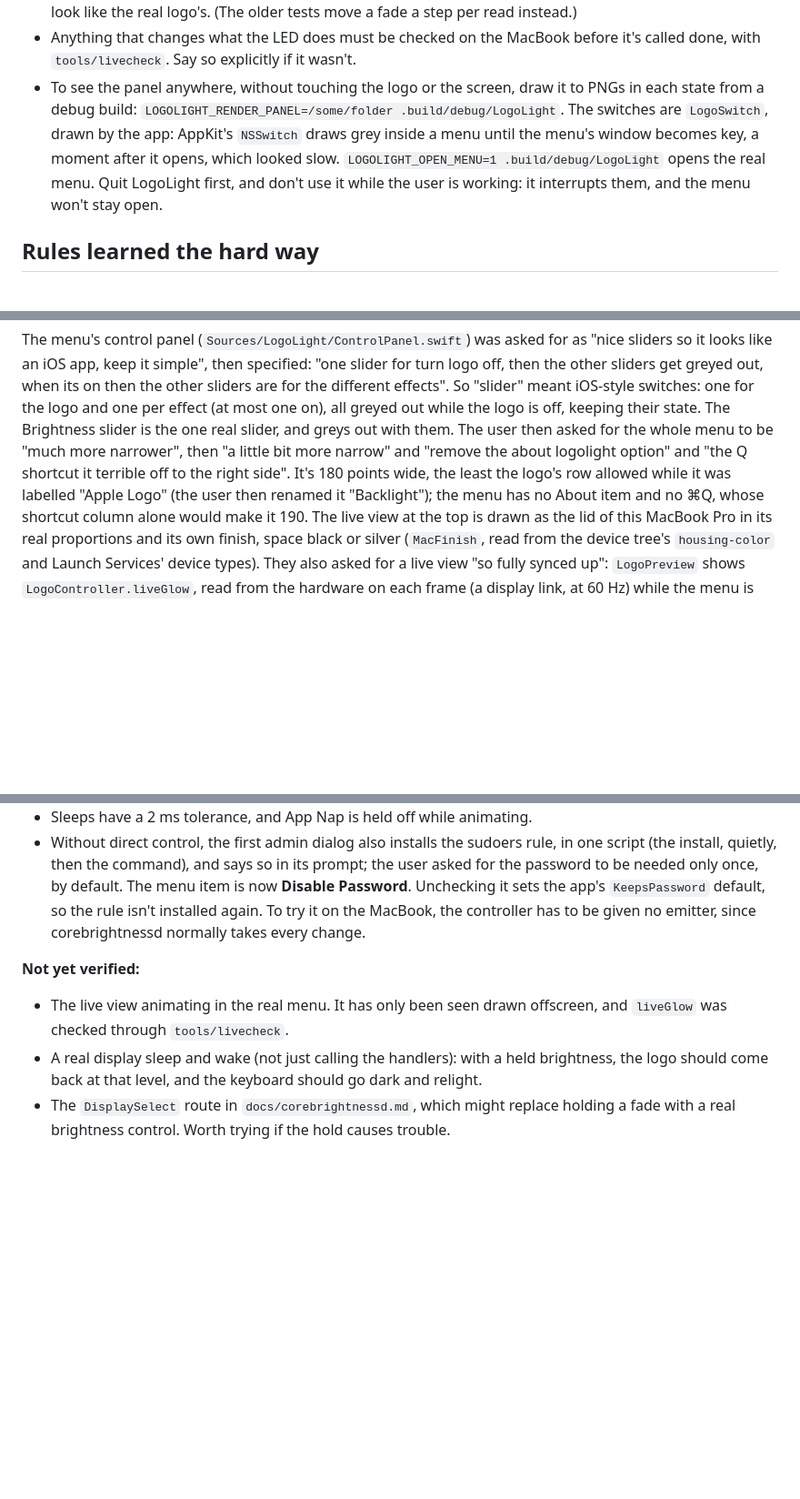
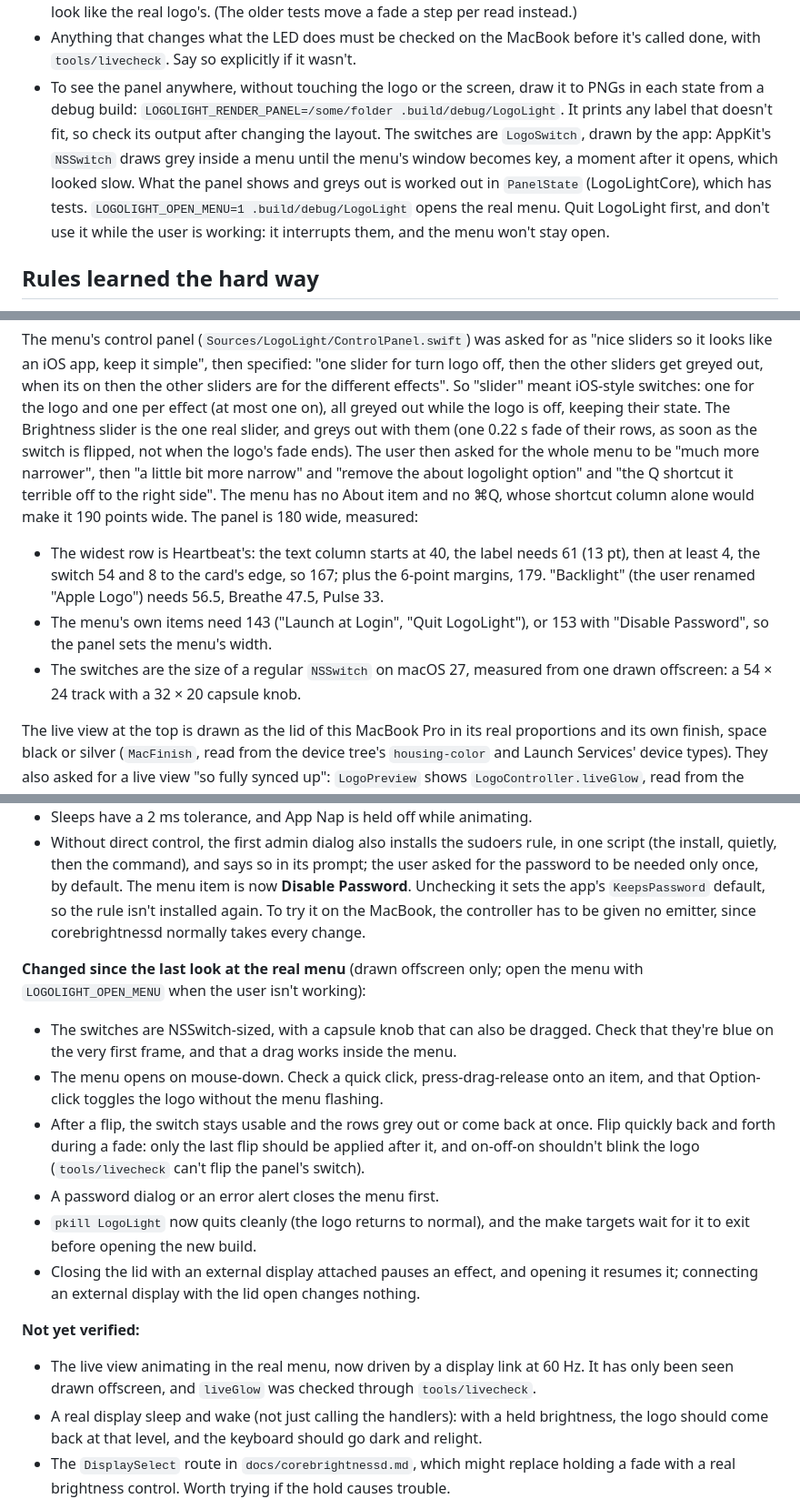
Before and after one commit to Ark0N/LogoLight, a Markdown page: CLAUDE.md, 3 parts joined by grey strips. Shown at 91% size. Drawn GitHub-style; blank space fills up the shorter version.

Commit message:
Update the picture of the menu, and note what needs the real menu
The switches in docs/menu.png were the old 40-point ones; it's re-rendered
from the debug build (on, dark, 2x) at the same 180 points. CLAUDE.md now
has the measurements behind the width, says what was drawn only offscreen
and needs a look in the real menu (the switches on the first frame, the
knob drag, opening on mouse-down, flips during a fade, the menu closing for
a dialog, pkill, the lid with an external display), and that the renderer
reports truncated labels. The README no longer says the menu shows the
LED's output level.

Co-Authored-By: Claude Opus 5.5 <noreply@anthropic.com>

```diff
--- a/CLAUDE.md
+++ b/CLAUDE.md
@@ -36,9 +36,11 @@ runs but says the logo isn't available. So:
 - Anything that changes what the LED does must be checked on the MacBook before it's called
   done, with `tools/livecheck`. Say so explicitly if it wasn't.
 - To see the panel anywhere, without touching the logo or the screen, draw it to PNGs in each
-  state from a debug build: `LOGOLIGHT_RENDER_PANEL=/some/folder .build/debug/LogoLight`.
+  state from a debug build: `LOGOLIGHT_RENDER_PANEL=/some/folder .build/debug/LogoLight`. It
+  prints any label that doesn't fit, so check its output after changing the layout.
   The switches are `LogoSwitch`, drawn by the app: AppKit's `NSSwitch` draws grey inside a menu until
-  the menu's window becomes key, a moment after it opens, which looked slow.
+  the menu's window becomes key, a moment after it opens, which looked slow. What the panel shows
+  and greys out is worked out in `PanelState` (LogoLightCore), which has tests.
   `LOGOLIGHT_OPEN_MENU=1 .build/debug/LogoLight` opens the real menu. Quit LogoLight first, and
   don't use it while the user is working: it interrupts them, and the menu won't stay open.
 
@@ -113,11 +115,20 @@ so it looks like an iOS app, keep it simple", then specified: "one slider for tu
 the other sliders get greyed out, when its on then the other sliders are for the different
 effects". So "slider" meant iOS-style switches: one for the logo and one per effect (at most one
 on), all greyed out while the logo is off, keeping their state. The Brightness slider is the one
-real slider, and greys out with them. The user then asked for the whole menu to be "much more
+real slider, and greys out with them (one 0.22 s fade of their rows, as soon as the switch is
+flipped, not when the logo's fade ends). The user then asked for the whole menu to be "much more
 narrower", then "a little bit more narrow" and "remove the about logolight option"
-and "the Q shortcut it terrible off to the right side". It's 180 points wide, the least the logo's
-row allowed while it was labelled "Apple Logo" (the user then renamed it "Backlight"); the menu has no About item and no ⌘Q, whose shortcut column alone would make
-it 190. The live view at the top is drawn as the lid of this MacBook Pro in its real proportions and
+and "the Q shortcut it terrible off to the right side". The menu has no About item and no ⌘Q,
+whose shortcut column alone would make it 190 points wide. The panel is 180 wide, measured:
+- The widest row is Heartbeat's: the text column starts at 40, the label needs 61 (13 pt), then
+  at least 4, the switch 54 and 8 to the card's edge, so 167; plus the 6-point margins, 179.
+  "Backlight" (the user renamed "Apple Logo") needs 56.5, Breathe 47.5, Pulse 33.
+- The menu's own items need 143 ("Launch at Login", "Quit LogoLight"), or 153 with
+  "Disable Password", so the panel sets the menu's width.
+- The switches are the size of a regular `NSSwitch` on macOS 27, measured from one drawn
+  offscreen: a 54 × 24 track with a 32 × 20 capsule knob.
+
+The live view at the top is drawn as the lid of this MacBook Pro in its real proportions and
 its own finish, space black or silver (`MacFinish`, read from the device tree's `housing-color` and
 Launch Services' device types). They also asked for a live view "so fully synced up": `LogoPreview` shows
 `LogoController.liveGlow`, read from the hardware on each frame (a display link, at 60 Hz) while
@@ -146,9 +157,24 @@ run `tools/livecheck` and watch the logo):
   it on the MacBook, the controller has to be given no emitter, since corebrightnessd normally
   takes every change.
 
+**Changed since the last look at the real menu** (drawn offscreen only; open the menu with
+`LOGOLIGHT_OPEN_MENU` when the user isn't working):
+- The switches are NSSwitch-sized, with a capsule knob that can also be dragged. Check that
+  they're blue on the very first frame, and that a drag works inside the menu.
+- The menu opens on mouse-down. Check a quick click, press-drag-release onto an item, and that
+  Option-click toggles the logo without the menu flashing.
+- After a flip, the switch stays usable and the rows grey out or come back at once. Flip
+  quickly back and forth during a fade: only the last flip should be applied after it, and
+  on-off-on shouldn't blink the logo (`tools/livecheck` can't flip the panel's switch).
+- A password dialog or an error alert closes the menu first.
+- `pkill LogoLight` now quits cleanly (the logo returns to normal), and the make targets wait
+  for it to exit before opening the new build.
+- Closing the lid with an external display attached pauses an effect, and opening it resumes
+  it; connecting an external display with the lid open changes nothing.
+
 **Not yet verified:**
-- The live view animating in the real menu. It has only been seen drawn offscreen, and
-  `liveGlow` was checked through `tools/livecheck`.
+- The live view animating in the real menu, now driven by a display link at 60 Hz. It has only
+  been seen drawn offscreen, and `liveGlow` was checked through `tools/livecheck`.
 - A real display sleep and wake (not just calling the handlers): with a held brightness, the
   logo should come back at that level, and the keyboard should go dark and relight.
 - The `DisplaySelect` route in `docs/corebrightnessd.md`, which might replace holding a fade with a
```
Also changed, not shown: README.md (+4 -3 lines), docs/menu.png.
